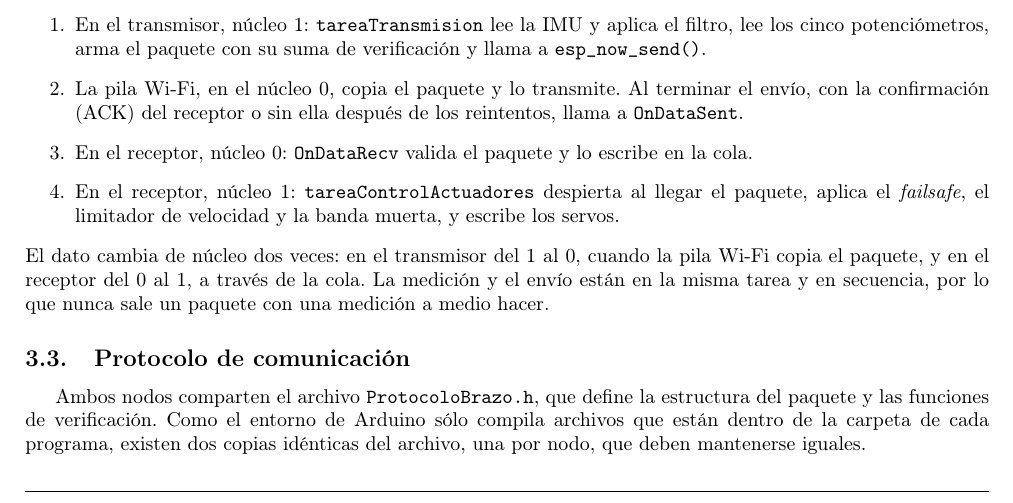
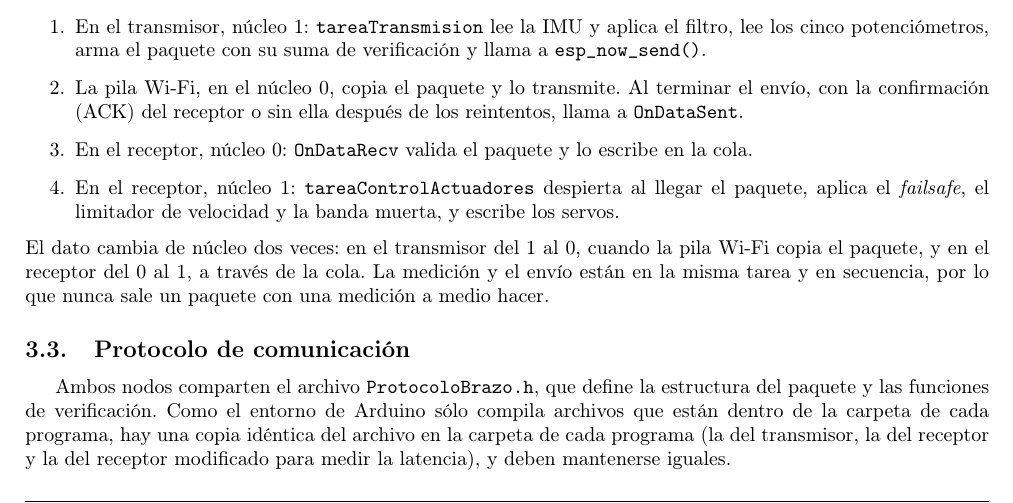
Before and after one commit to sevastianamoroso/proyecto-mano, a LaTeX document (informe/main.tex, which reads informe/capitulos/03_arquitectura.tex): part of page 6 of 40, cut so that both start at the same text. Compiled offline with pdfLaTeX.

Commit message:
docs: ProtocoloBrazo.h tiene tres copias, no dos
Co-Authored-By: Claude Opus 5.5 <noreply@anthropic.com>

```diff
--- a/informe/capitulos/03_arquitectura.tex
+++ b/informe/capitulos/03_arquitectura.tex
@@ -70,7 +70,7 @@ El dato cambia de núcleo dos veces: en el transmisor del 1 al 0, cuando la pila
 \subsection{Protocolo de comunicación}
 \label{sec:protocolo}
 
-Ambos nodos comparten el archivo \texttt{ProtocoloBrazo.h}, que define la estructura del paquete y las funciones de verificación. Como el entorno de Arduino sólo compila archivos que están dentro de la carpeta de cada programa, existen dos copias idénticas del archivo, una por nodo, que deben mantenerse iguales.
+Ambos nodos comparten el archivo \texttt{ProtocoloBrazo.h}, que define la estructura del paquete y las funciones de verificación. Como el entorno de Arduino sólo compila archivos que están dentro de la carpeta de cada programa, hay una copia idéntica del archivo en la carpeta de cada programa (la del transmisor, la del receptor y la del receptor modificado para medir la latencia), y deben mantenerse iguales.
 
 \begin{lstlisting}[caption={Estructura del paquete (\texttt{ProtocoloBrazo.h}).}, label={cod:paquete}]
 #pragma pack(push, 1)
```
Also changed, not shown: EXPLICACION_CODIGO.md (+1 -1 lines).
